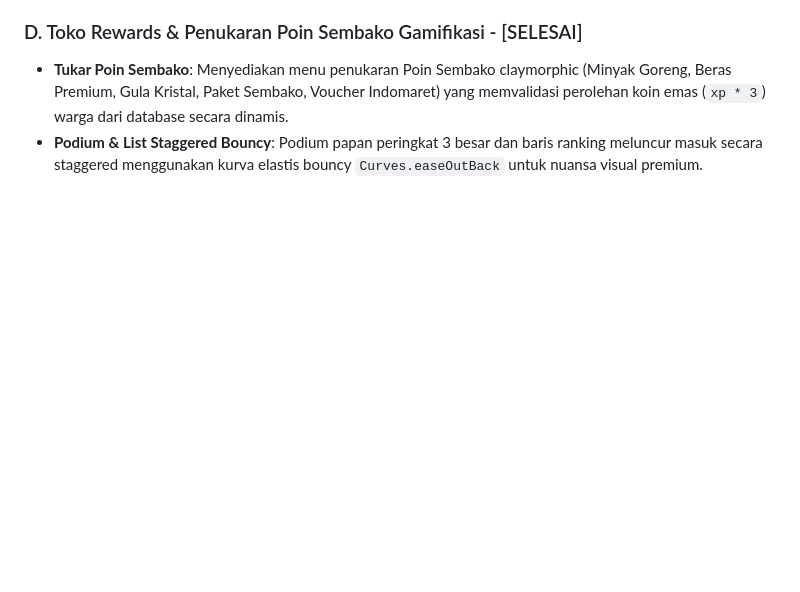
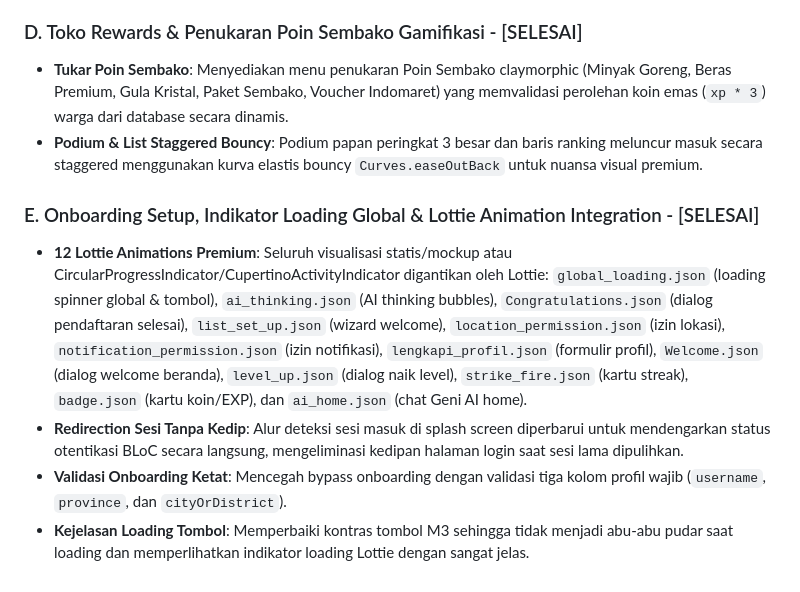
Before and after one commit to agissugandi7203-ops/EKKA-2026_MarhasAI, a Markdown page: docs/PROJECT_CONTEXT.md, the part around the change. Drawn GitHub-style; blank space fills up the shorter version.

Commit message:
docs: update PROJECT_CONTEXT.md with onboarding and Lottie integration status

```diff
--- a/docs/PROJECT_CONTEXT.md
+++ b/docs/PROJECT_CONTEXT.md
@@ -125,3 +125,9 @@ Seluruh fitur inti dan integrasi multimedia canggih pada **Genesis.id** telah di
 ### D. Toko Rewards & Penukaran Poin Sembako Gamifikasi - [SELESAI]
 *   **Tukar Poin Sembako**: Menyediakan menu penukaran Poin Sembako claymorphic (Minyak Goreng, Beras Premium, Gula Kristal, Paket Sembako, Voucher Indomaret) yang memvalidasi perolehan koin emas (`xp * 3`) warga dari database secara dinamis.
 *   **Podium & List Staggered Bouncy**: Podium papan peringkat 3 besar dan baris ranking meluncur masuk secara staggered menggunakan kurva elastis bouncy `Curves.easeOutBack` untuk nuansa visual premium.
+
+### E. Onboarding Setup, Indikator Loading Global & Lottie Animation Integration - [SELESAI]
+*   **12 Lottie Animations Premium**: Seluruh visualisasi statis/mockup atau CircularProgressIndicator/CupertinoActivityIndicator digantikan oleh Lottie: `global_loading.json` (loading spinner global & tombol), `ai_thinking.json` (AI thinking bubbles), `Congratulations.json` (dialog pendaftaran selesai), `list_set_up.json` (wizard welcome), `location_permission.json` (izin lokasi), `notification_permission.json` (izin notifikasi), `lengkapi_profil.json` (formulir profil), `Welcome.json` (dialog welcome beranda), `level_up.json` (dialog naik level), `strike_fire.json` (kartu streak), `badge.json` (kartu koin/EXP), dan `ai_home.json` (chat Geni AI home).
+*   **Redirection Sesi Tanpa Kedip**: Alur deteksi sesi masuk di splash screen diperbarui untuk mendengarkan status otentikasi BLoC secara langsung, mengeliminasi kedipan halaman login saat sesi lama dipulihkan.
+*   **Validasi Onboarding Ketat**: Mencegah bypass onboarding dengan validasi tiga kolom profil wajib (`username`, `province`, dan `cityOrDistrict`).
+*   **Kejelasan Loading Tombol**: Memperbaiki kontras tombol M3 sehingga tidak menjadi abu-abu pudar saat loading dan memperlihatkan indikator loading Lottie dengan sangat jelas.
```
